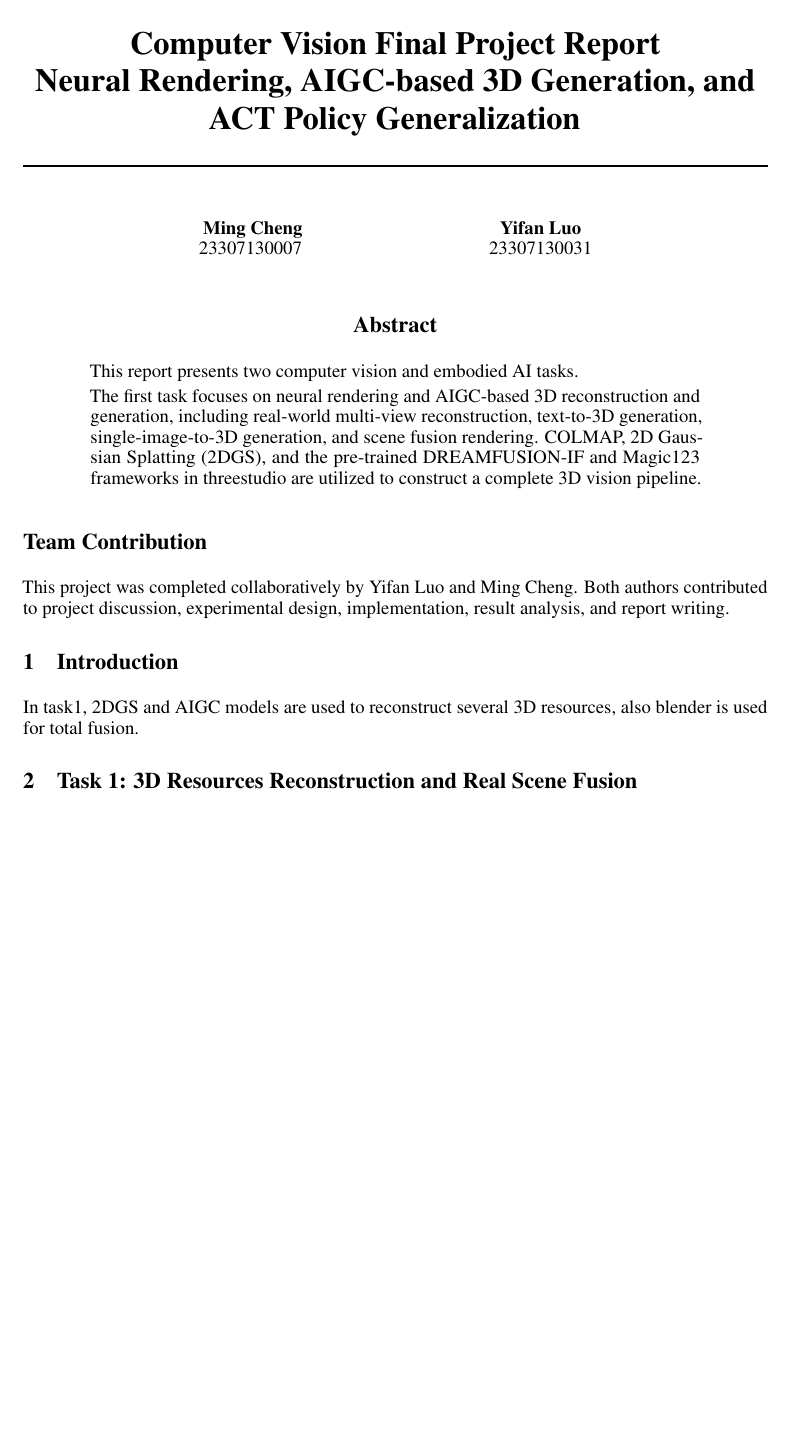
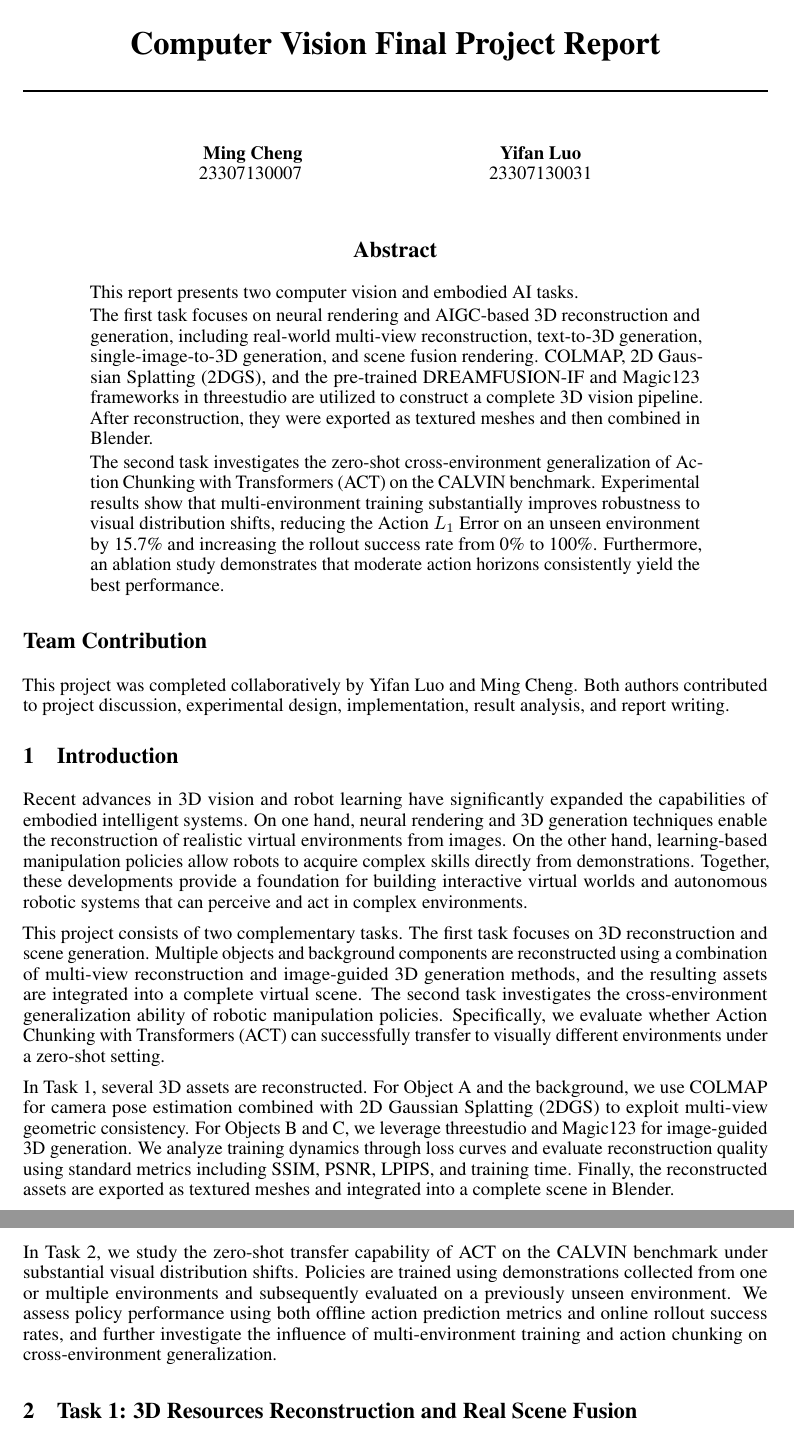
Before and after one commit to Kevin-LD/cv_final_report, a LaTeX paper (report/main.tex, which reads report/sections/Introduction.tex): part of page 1 of 23 before the commit and two parts of pages 1 and 2 of 23 after it, the two joined at a grey line, cut so that both start at the same text, the shorter picture padded with empty space. Compiled offline with pdfLaTeX.

Commit message:
最终版

```diff
--- a/report/main.tex
+++ b/report/main.tex
@@ -21,8 +21,7 @@
 \usepackage{subcaption}
 \usepackage{graphicx}
 \title{
-    Computer Vision Final Project Report\\
-    Neural Rendering, AIGC-based 3D Generation, and ACT Policy Generalization
+    Computer Vision Final Project Report
 }
 
 \author{
@@ -40,7 +39,9 @@
 \begin{abstract}
 This report presents two computer vision and embodied AI tasks.
 
-The first task focuses on neural rendering and AIGC-based 3D reconstruction and generation, including real-world multi-view reconstruction, text-to-3D generation, single-image-to-3D generation, and scene fusion rendering. COLMAP, 2D Gaussian Splatting (2DGS), and the pre-trained DREAMFUSION-IF and Magic123 frameworks in threestudio are utilized to construct a complete 3D vision pipeline.
+The first task focuses on neural rendering and AIGC-based 3D reconstruction and generation, including real-world multi-view reconstruction, text-to-3D generation, single-image-to-3D generation, and scene fusion rendering. COLMAP, 2D Gaussian Splatting (2DGS), and the pre-trained DREAMFUSION-IF and Magic123 frameworks in threestudio are utilized to construct a complete 3D vision pipeline. After reconstruction, they were exported as textured meshes and then combined in Blender.
+
+The second task investigates the zero-shot cross-environment generalization of Action Chunking with Transformers (ACT) on the CALVIN benchmark. Experimental results show that multi-environment training substantially improves robustness to visual distribution shifts, reducing the Action $L_1$ Error on an unseen environment by 15.7\% and increasing the rollout success rate from 0\% to 100\%. Furthermore, an ablation study demonstrates that moderate action horizons consistently yield the best performance.
 
 \end{abstract}
 
--- a/report/sections/Introduction.tex
+++ b/report/sections/Introduction.tex
@@ -1,2 +1,9 @@
 \section{Introduction}
-In task1, 2DGS and AIGC models are used to reconstruct several 3D resources, also blender is used for total fusion.
+
+Recent advances in 3D vision and robot learning have significantly expanded the capabilities of embodied intelligent systems. On one hand, neural rendering and 3D generation techniques enable the reconstruction of realistic virtual environments from images. On the other hand, learning-based manipulation policies allow robots to acquire complex skills directly from demonstrations. Together, these developments provide a foundation for building interactive virtual worlds and autonomous robotic systems that can perceive and act in complex environments.
+
+This project consists of two complementary tasks. The first task focuses on 3D reconstruction and scene generation. Multiple objects and background components are reconstructed using a combination of multi-view reconstruction and image-guided 3D generation methods, and the resulting assets are integrated into a complete virtual scene. The second task investigates the cross-environment generalization ability of robotic manipulation policies. Specifically, we evaluate whether Action Chunking with Transformers (ACT) can successfully transfer to visually different environments under a zero-shot setting.
+
+In Task 1, several 3D assets are reconstructed. For Object A and the background, we use COLMAP for camera pose estimation combined with 2D Gaussian Splatting (2DGS) to exploit multi-view geometric consistency. For Objects B and C, we leverage threestudio and Magic123 for image-guided 3D generation. We analyze training dynamics through loss curves and evaluate reconstruction quality using standard metrics including SSIM, PSNR, LPIPS, and training time. Finally, the reconstructed assets are exported as textured meshes and integrated into a complete scene in Blender.
+
+In Task 2, we study the zero-shot transfer capability of ACT on the CALVIN benchmark under substantial visual distribution shifts. Policies are trained using demonstrations collected from one or multiple environments and subsequently evaluated on a previously unseen environment. We assess policy performance using both offline action prediction metrics and online rollout success rates, and further investigate the influence of multi-environment training and action chunking on cross-environment generalization.
```
Also changed, not shown: report/sections/task1.tex (+1 -1 lines), report/sections/task1/Conclusion.tex (renamed from report/sections/task1/Summary.tex, +1 -1 lines), report/sections/task2.tex (+1 -1 lines), report/sections/Conclusion.tex (deleted), report/main.tex (12 more changed lines).
